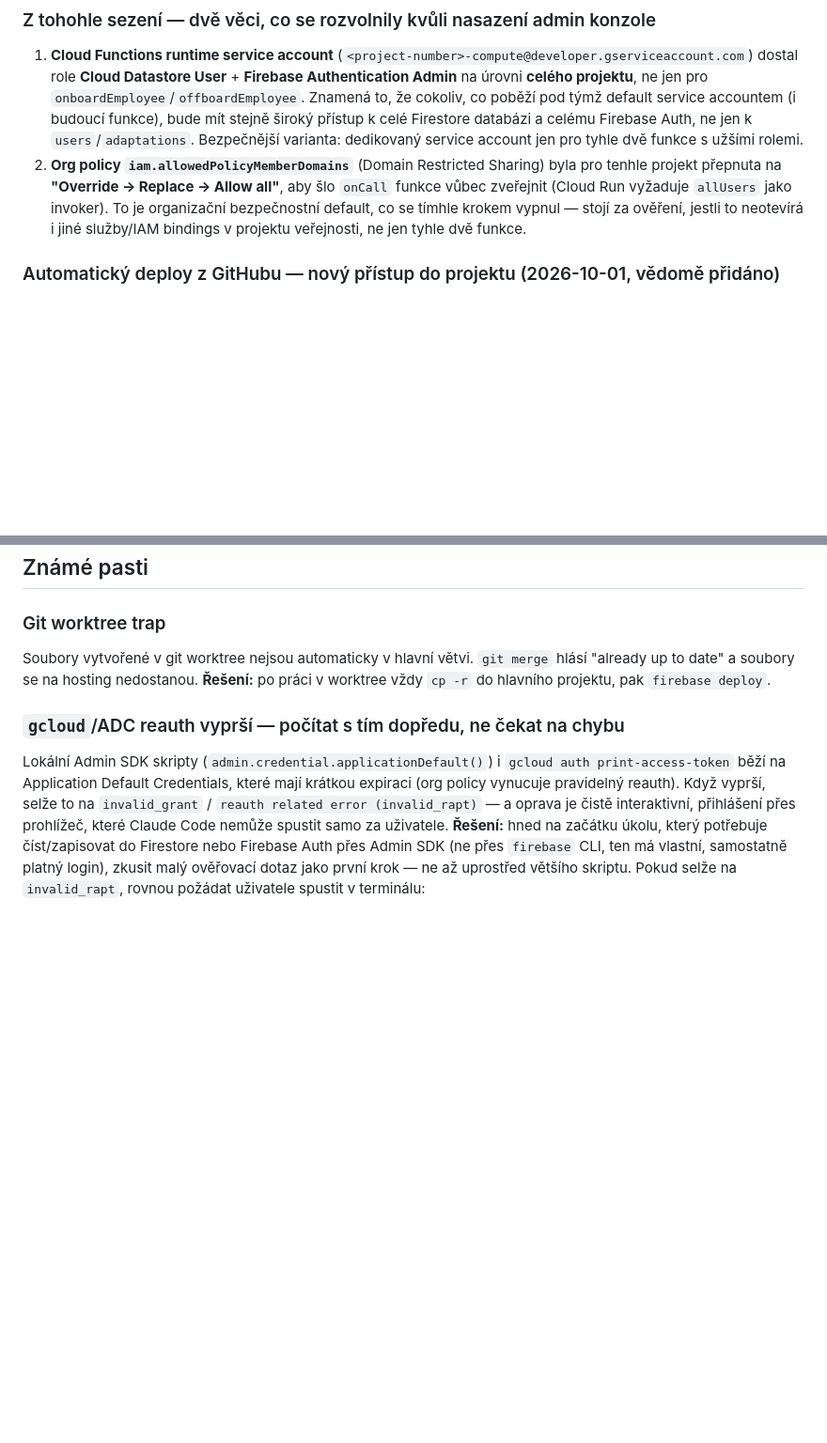
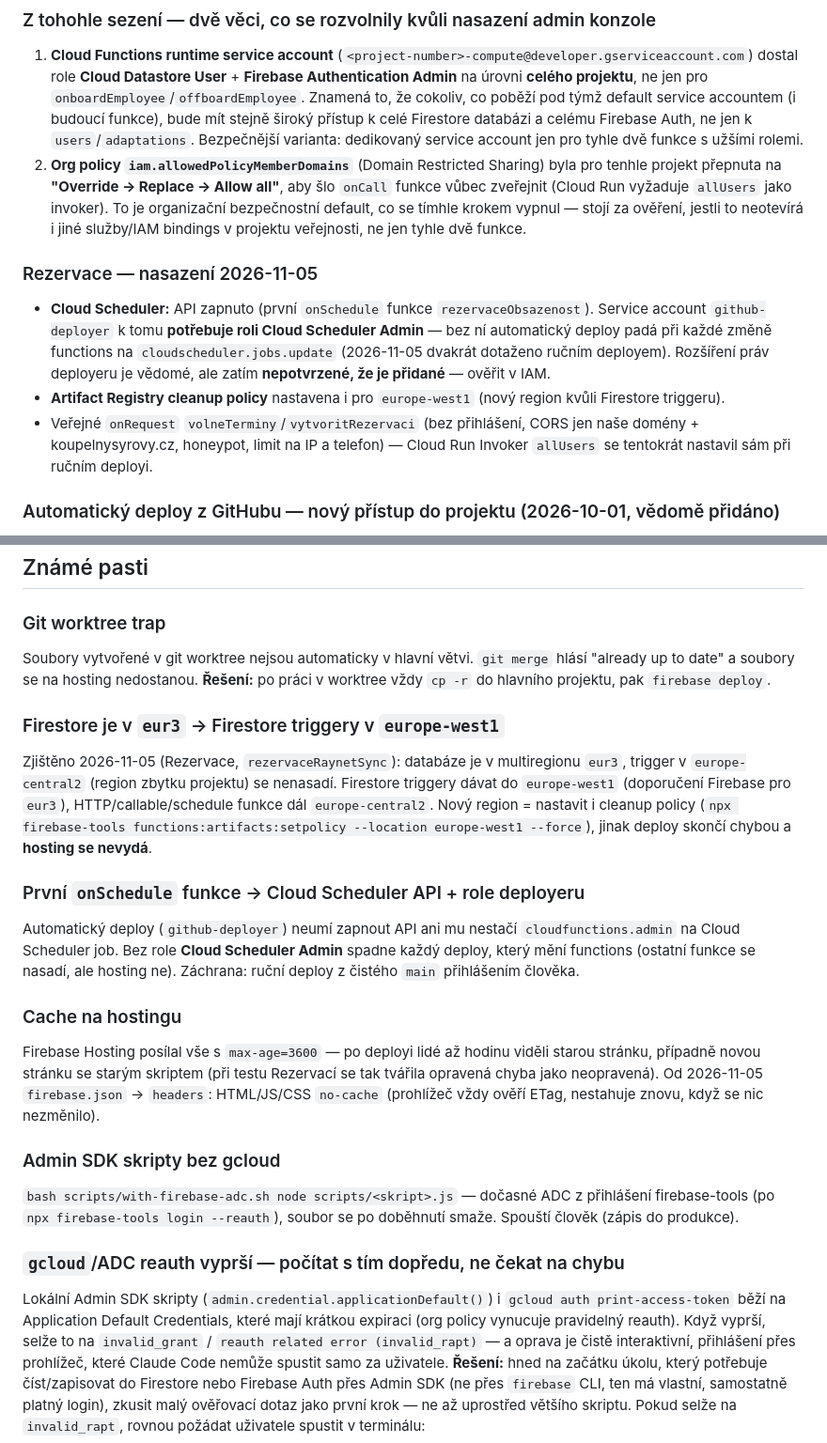
Before and after one commit to Zacileno/koupelny-navstevnost, a Markdown page: CLAUDE.md, 2 parts joined by grey strips. Shown at 94% size. Rendered like a GitHub page; blank space fills up the shorter version.

Commit message:
docs: Rezervace nasazeny a ověřeny na produkci, nové známé pasti (eur3, Cloud Scheduler, cache)
Co-Authored-By: Claude Opus 5.5 <noreply@anthropic.com>

```diff
--- a/CLAUDE.md
+++ b/CLAUDE.md
@@ -245,6 +245,11 @@ Existující dluh (viz tabulka) — většina týmu pořád běží na společn
 ### Z tohohle sezení — dvě věci, co se rozvolnily kvůli nasazení admin konzole
 1. **Cloud Functions runtime service account** (`<project-number>-compute@developer.gserviceaccount.com`) dostal role **Cloud Datastore User** + **Firebase Authentication Admin** na úrovni **celého projektu**, ne jen pro `onboardEmployee`/`offboardEmployee`. Znamená to, že cokoliv, co poběží pod týmž default service accountem (i budoucí funkce), bude mít stejně široký přístup k celé Firestore databázi a celému Firebase Auth, ne jen k `users`/`adaptations`. Bezpečnější varianta: dedikovaný service account jen pro tyhle dvě funkce s užšími rolemi.
 2. **Org policy `iam.allowedPolicyMemberDomains`** (Domain Restricted Sharing) byla pro tenhle projekt přepnuta na **"Override → Replace → Allow all"**, aby šlo `onCall` funkce vůbec zveřejnit (Cloud Run vyžaduje `allUsers` jako invoker). To je organizační bezpečnostní default, co se tímhle krokem vypnul — stojí za ověření, jestli to neotevírá i jiné služby/IAM bindings v projektu veřejnosti, ne jen tyhle dvě funkce.
+
+### Rezervace — nasazení 2026-11-05
+- **Cloud Scheduler:** API zapnuto (první `onSchedule` funkce `rezervaceObsazenost`). Service account `github-deployer` k tomu **potřebuje roli Cloud Scheduler Admin** — bez ní automatický deploy padá při každé změně functions na `cloudscheduler.jobs.update` (2026-11-05 dvakrát dotaženo ručním deployem). Rozšíření práv deployeru je vědomé, ale zatím **nepotvrzené, že je přidané** — ověřit v IAM.
+- **Artifact Registry cleanup policy** nastavena i pro `europe-west1` (nový region kvůli Firestore triggeru).
+- Veřejné `onRequest` `volneTerminy`/`vytvoritRezervaci` (bez přihlášení, CORS jen naše domény + koupelnysyrovy.cz, honeypot, limit na IP a telefon) — Cloud Run Invoker `allUsers` se tentokrát nastavil sám při ručním deployi.
 
 ### Automatický deploy z GitHubu — nový přístup do projektu (2026-10-01, vědomě přidáno)
 Service account `github-deployer` smí nasazovat hosting a functions (`firebasehosting.admin`, `cloudfunctions.admin`, `iam.serviceAccountUser` jen na default Compute SA a App Engine default SA + read-only role). Kdo může pushnout do `main` (= kdo má zápis do GitHub repa), může tím nasadit libovolný kód na produkci, včetně Cloud Functions běžících pod Compute SA s přístupem k celé Firestore a Auth (viz bod 1 výše). **Zabezpečení je tedy teď stejně silné jako přístup ke GitHub repu** — držet tam minimum lidí s 2FA. Omezení, která drží: žádný klíč (WIF, token jen pro tohle repo + větev `main`, PR z forku ani jiná větev se nepřihlásí), deployer nemá `run.admin` (nezveřejní novou službu), nemá rules ani IAM. Případné zpřísnění do budoucna: GitHub branch protection na `main` (povinný PR) nebo GitHub Environment s ručním schválením deploye.
@@ -348,6 +353,18 @@ npx firebase-tools emulators:start                 # lokální emulátory
 Soubory vytvořené v git worktree nejsou automaticky v hlavní větvi. `git merge` hlásí "already up to date" a soubory se na hosting nedostanou.
 **Řešení:** po práci v worktree vždy `cp -r` do hlavního projektu, pak `firebase deploy`.
 
+### Firestore je v `eur3` → Firestore triggery v `europe-west1`
+Zjištěno 2026-11-05 (Rezervace, `rezervaceRaynetSync`): databáze je v multiregionu `eur3`, trigger v `europe-central2` (region zbytku projektu) se nenasadí. Firestore triggery dávat do `europe-west1` (doporučení Firebase pro `eur3`), HTTP/callable/schedule funkce dál `europe-central2`. Nový region = nastavit i cleanup policy (`npx firebase-tools functions:artifacts:setpolicy --location europe-west1 --force`), jinak deploy skončí chybou a **hosting se nevydá**.
+
+### První `onSchedule` funkce → Cloud Scheduler API + role deployeru
+Automatický deploy (`github-deployer`) neumí zapnout API ani mu nestačí `cloudfunctions.admin` na Cloud Scheduler job. Bez role **Cloud Scheduler Admin** spadne každý deploy, který mění functions (ostatní funkce se nasadí, ale hosting ne). Záchrana: ruční deploy z čistého `main` přihlášením člověka.
+
+### Cache na hostingu
+Firebase Hosting posílal vše s `max-age=3600` — po deployi lidé až hodinu viděli starou stránku, případně novou stránku se starým skriptem (při testu Rezervací se tak tvářila opravená chyba jako neopravená). Od 2026-11-05 `firebase.json` → `headers`: HTML/JS/CSS `no-cache` (prohlížeč vždy ověří ETag, nestahuje znovu, když se nic nezměnilo).
+
+### Admin SDK skripty bez gcloud
+`bash scripts/with-firebase-adc.sh node scripts/<skript>.js` — dočasné ADC z přihlášení firebase-tools (po `npx firebase-tools login --reauth`), soubor se po doběhnutí smaže. Spouští člověk (zápis do produkce).
+
 ### `gcloud`/ADC reauth vyprší — počítat s tím dopředu, ne čekat na chybu
 Lokální Admin SDK skripty (`admin.credential.applicationDefault()`) i `gcloud auth print-access-token` běží na Application Default Credentials, které mají krátkou expiraci (org policy vynucuje pravidelný reauth). Když vyprší, selže to na `invalid_grant` / `reauth related error (invalid_rapt)` — a oprava je čistě interaktivní, přihlášení přes prohlížeč, které Claude Code nemůže spustit samo za uživatele.
 **Řešení:** hned na začátku úkolu, který potřebuje číst/zapisovat do Firestore nebo Firebase Auth přes Admin SDK (ne přes `firebase` CLI, ten má vlastní, samostatně platný login), zkusit malý ověřovací dotaz jako první krok — ne až uprostřed většího skriptu. Pokud selže na `invalid_rapt`, rovnou požádat uživatele spustit v terminálu:
```
Also changed, not shown: other parts of CLAUDE.md (+6 -2 lines).
